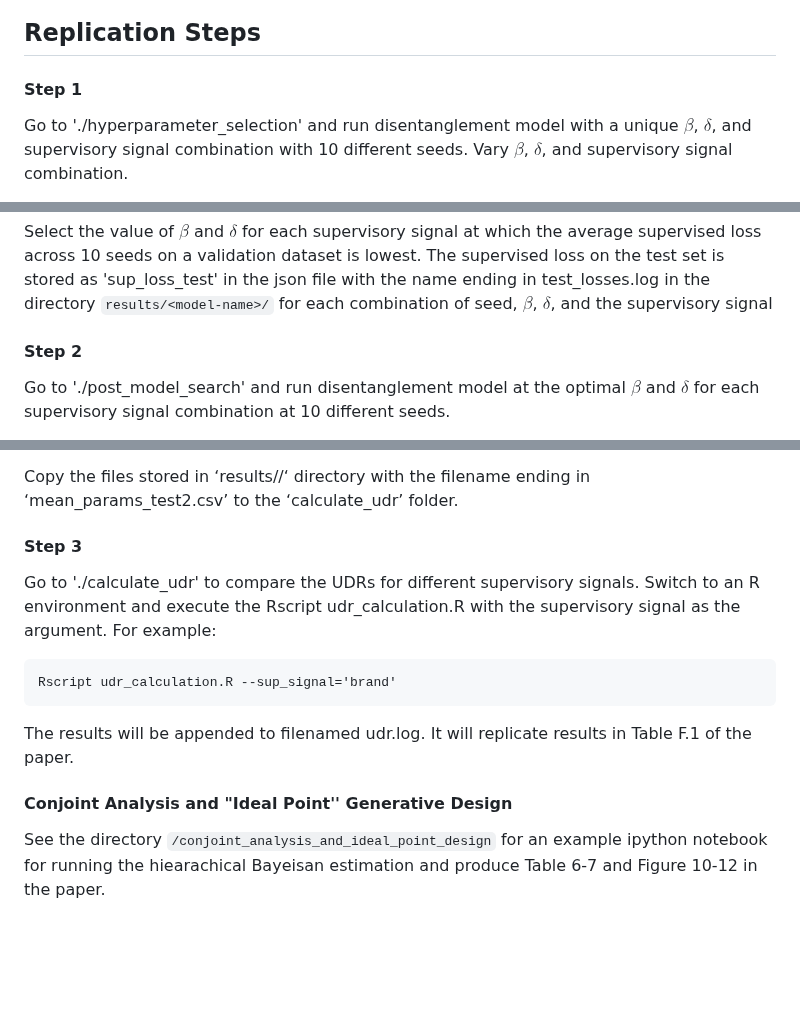
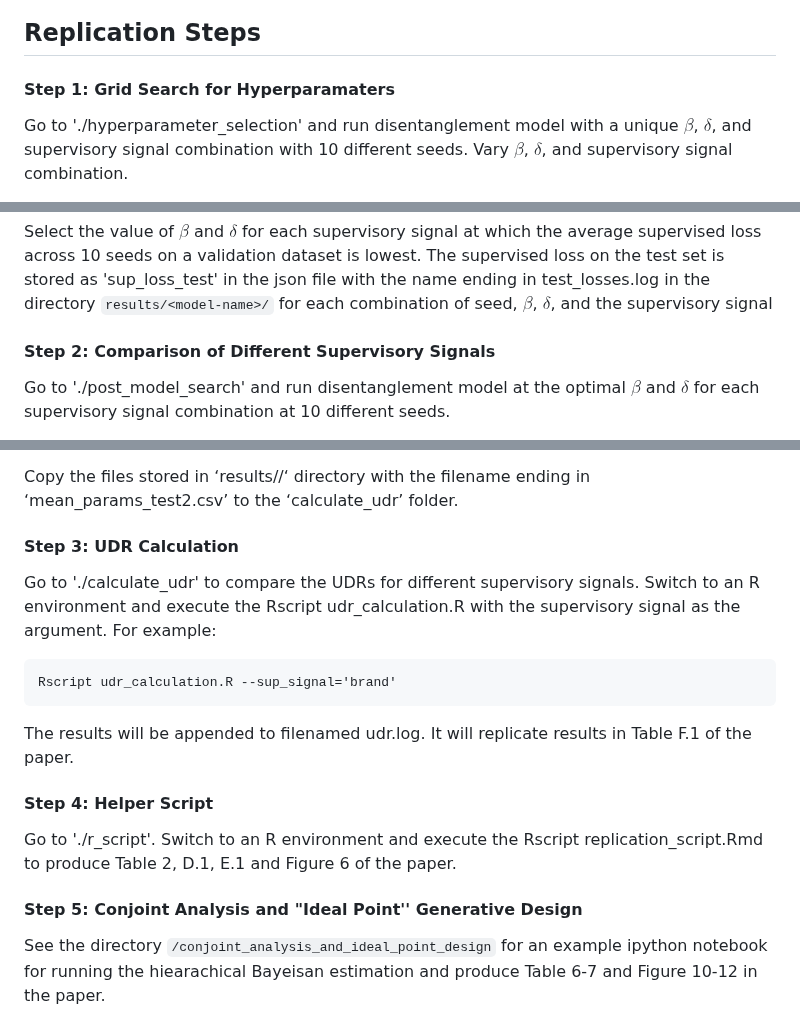
Before and after one commit to sisodia-a/jmr24_generativevisualdesign, a Markdown page: README.md, 3 parts joined by grey strips. Drawn GitHub-style; blank space fills up the shorter version.

```diff
--- a/README.md
+++ b/README.md
@@ -34,7 +34,7 @@ To download the dataset, please use the following links. Copy these files to ‘
 
 ## Replication Steps
 
-#### Step 1
+#### Step 1: Grid Search for Hyperparamaters
 
 Go to './hyperparameter_selection' and run disentanglement model with a unique $\beta$, $\delta$, and supervisory signal combination with 10 different seeds. Vary $\beta$, $\delta$, and supervisory signal combination.
 
@@ -95,7 +95,7 @@ The above command will create a directory `results/<model-name>/` which will con
 
 Select the value of $\beta$ and $\delta$ for each supervisory signal at which the average supervised loss across 10 seeds on a validation dataset is lowest. The supervised loss on the test set is stored as 'sup_loss_test' in the json file with the name ending in test_losses.log in the directory `results/<model-name>/` for each combination of seed, $\beta$, $\delta$, and the supervisory signal
 
-#### Step 2
+#### Step 2: Comparison of Different Supervisory Signals
 
 Go to './post_model_search' and run disentanglement model at the optimal $\beta$ and $\delta$ for each supervisory signal combination at 10 different seeds.
 
@@ -120,7 +120,7 @@ The above command will create a directory `results/<model-name>/` which will con
 
 Copy the files stored in ‘results/<model-name>/‘ directory with the filename ending in ‘mean_params_test2.csv’ to the ‘calculate_udr’ folder.
 
-#### Step 3
+#### Step 3: UDR Calculation
 
 Go to './calculate_udr' to compare the UDRs for different supervisory signals. Switch to an R environment and execute the Rscript udr_calculation.R with the supervisory signal as the argument. For example:
 
@@ -130,7 +130,11 @@ Rscript udr_calculation.R --sup_signal='brand'
 
 The results will be appended to filenamed udr.log. It will replicate results in Table F.1 of the paper.
 
-#### Conjoint Analysis and "Ideal Point'' Generative Design
+#### Step 4: Helper Script
+
+Go to './r_script'. Switch to an R environment and execute the Rscript replication_script.Rmd to produce Table 2, D.1, E.1 and Figure 6 of the paper.
+
+#### Step 5: Conjoint Analysis and "Ideal Point'' Generative Design
 
 See the directory `/conjoint_analysis_and_ideal_point_design` for an example ipython notebook for running the hiearachical Bayeisan estimation and produce Table 6-7 and Figure 10-12 in the paper.
 
```
